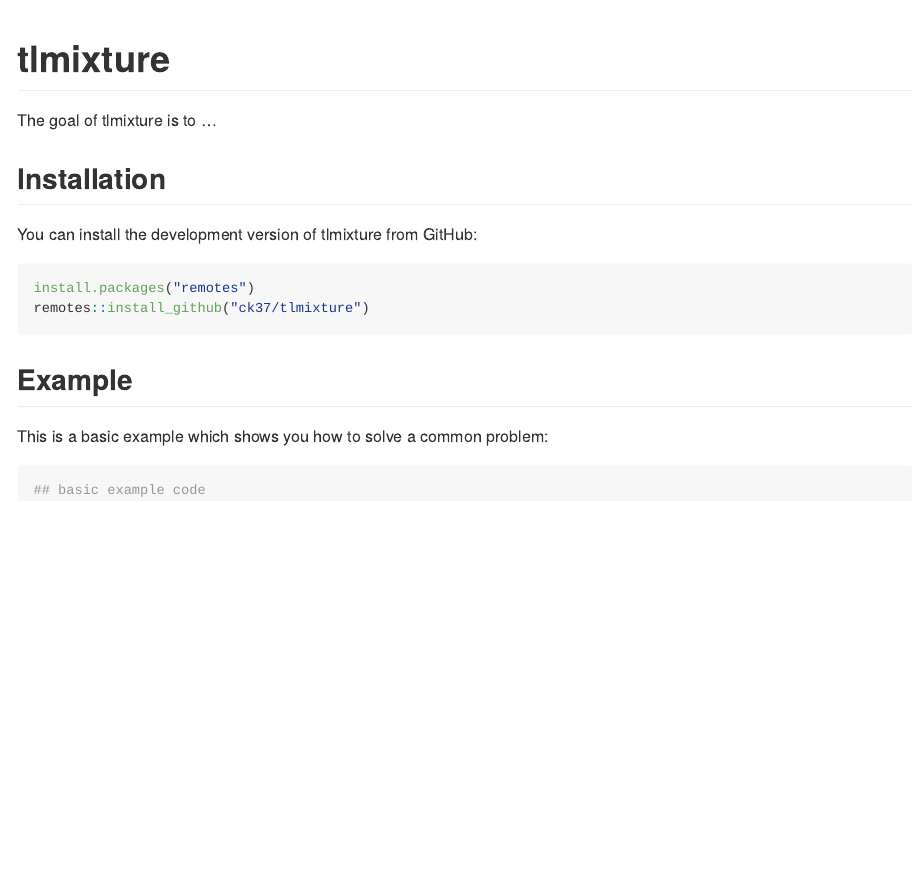
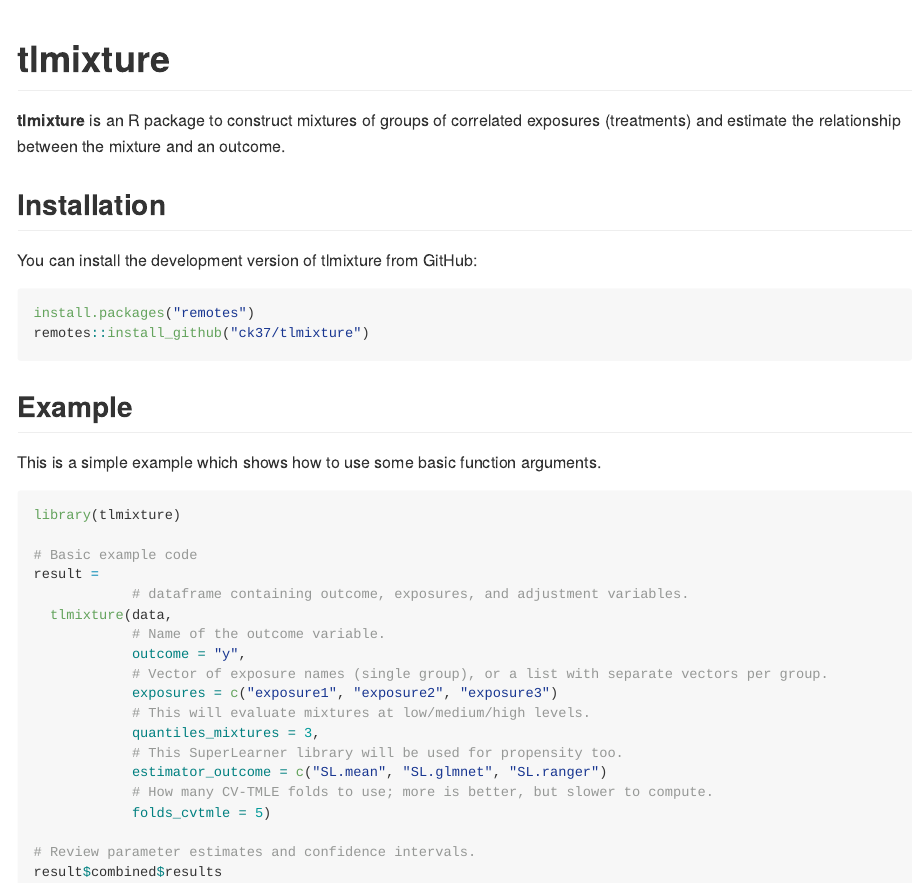
Before and after one commit to ck37/tlmixture, an R Markdown document (README.Rmd): the page in a window 1100 px wide, from its top. The pictures show the output file README.md that the author committed with the source, drawn offline in the style of GitHub; badge pictures from the web are left out.

Commit message:
flesh out readme a tad

````diff
--- a/README.Rmd
+++ b/README.Rmd
@@ -14,7 +14,7 @@
 ```
 # tlmixture
 
-The goal of tlmixture is to ...
+**tlmixture** is an R package to construct mixtures of groups of correlated exposures (treatments) and estimate the relationship between the mixture and an outcome.
 
 [![Travis build Status](https://travis-ci.com/ck37/tlmixture.svg?token=dUHb6GuutEciSMYLsscV&branch=master)](https://travis-ci.com/ck37/tlmixture)
 [![AppVeyor build status](https://ci.appveyor.com/api/projects/status/github/ck37/tlmixture?branch=master&svg=true)](https://ci.appveyor.com/project/ck37/tlmixture)
@@ -30,8 +30,26 @@
 
 ## Example
 
-This is a basic example which shows you how to solve a common problem:
+This is a simple example which shows how to use some basic function arguments.
 
-```{r example}
-## basic example code
+```{r example, eval = FALSE}
+library(tlmixture)
+
+# Basic example code
+result =
+            # dataframe containing outcome, exposures, and adjustment variables.
+  tlmixture(data,
+            # Name of the outcome variable.
+            outcome = "y",
+            # Vector of exposure names (single group), or a list with separate vectors per group.
+            exposures = c("exposure1", "exposure2", "exposure3")
+            # This will evaluate mixtures at low/medium/high levels.
+            quantiles_mixtures = 3,
+            # This SuperLearner library will be used for propensity too.
+            estimator_outcome = c("SL.mean", "SL.glmnet", "SL.ranger")
+            # How many CV-TMLE folds to use; more is better, but slower to compute.
+            folds_cvtmle = 5)
+
+# Review parameter estimates and confidence intervals.
+result$combined$results
 ```
````
Also changed, not shown: README.md.
